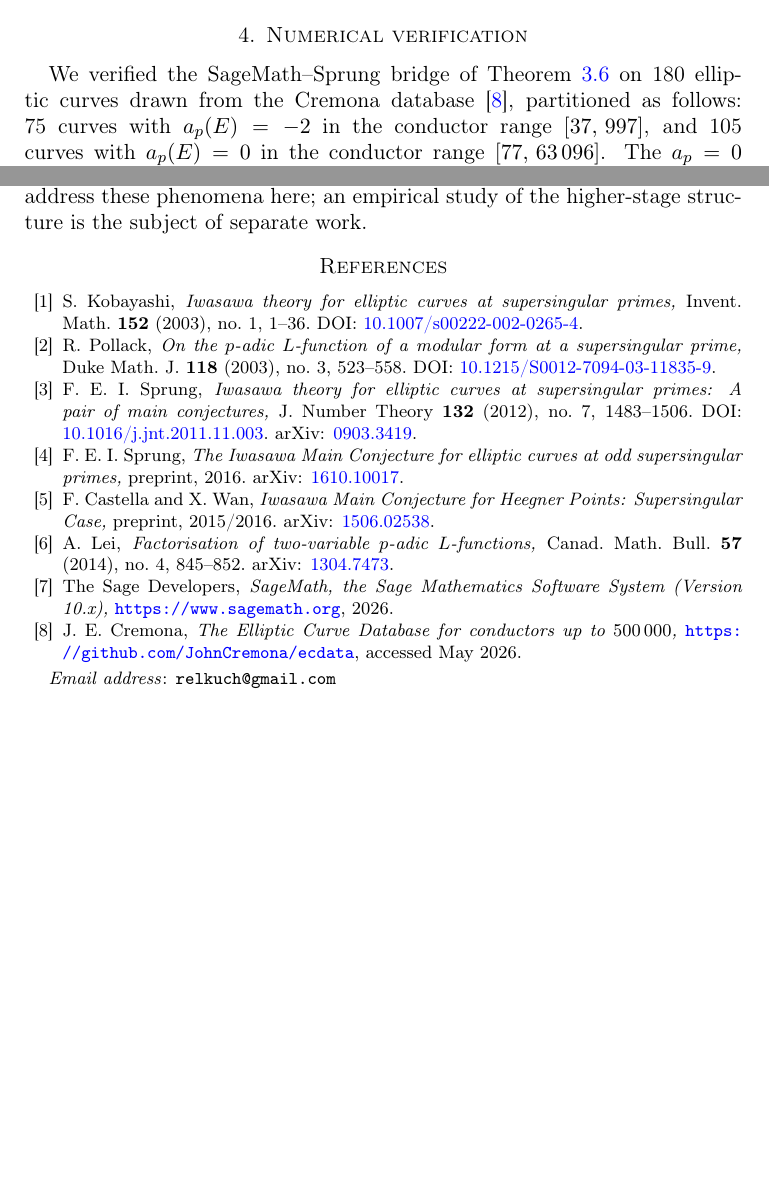
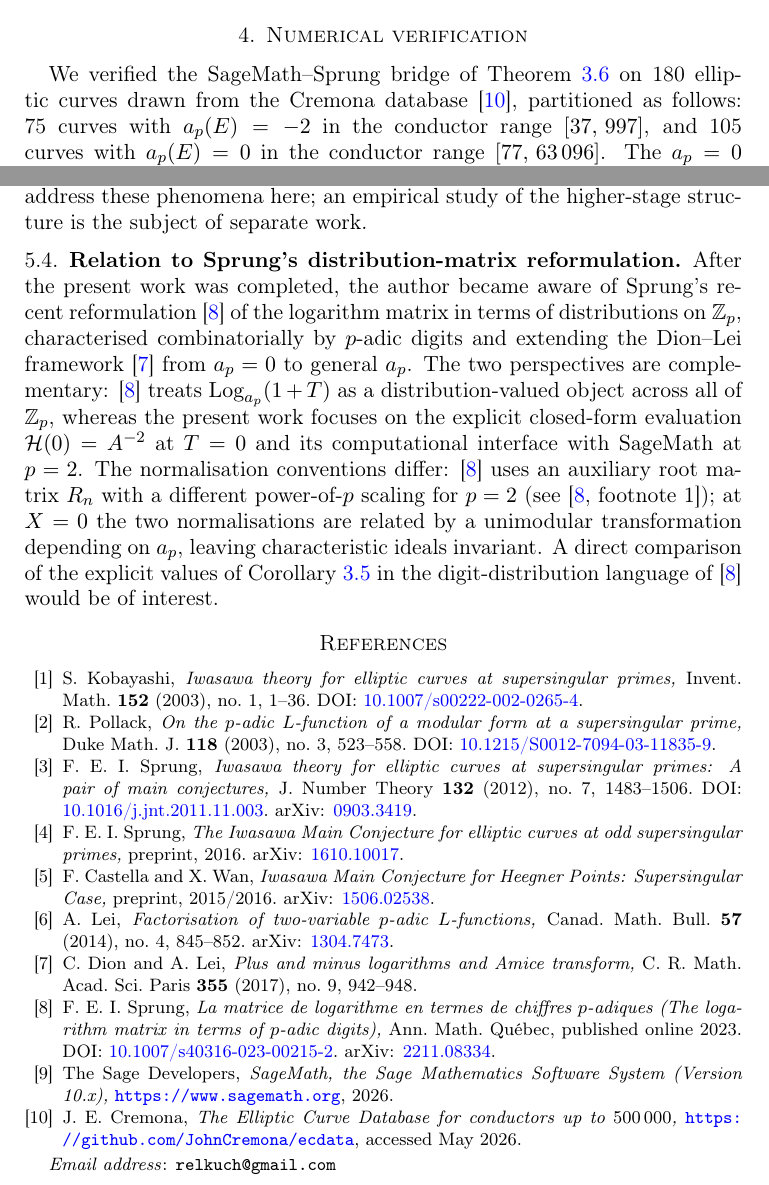
Before and after one commit to relkuch-del/sprung-h-matrix-p2, a LaTeX paper (paper/sprung_halflog_bridge_p2.tex): two parts of pages 7 and 9 of 9, joined at a grey line, cut so that both start at the same text, the shorter picture padded with empty space. Compiled offline with pdfLaTeX.

Commit message:
Paper v6: cite Sprung 2022 and Dion-Lei 2017
Add references and a new Discussion subsection (5.4) on the relation
to Sprung's recent distribution-matrix reformulation (arXiv:2211.08334,
Ann. Math. Quebec 2023), which extends the Dion-Lei plus/minus
logarithms framework (CR Acad Sci Paris 355(9), 2017) from a_p=0 to
general a_p. The two perspectives are complementary: Sprung 2022
treats Log_{a_p}(1+T) as a distribution across all of Z_p, whereas
this work focuses on the closed-form evaluation H(0)=A^{-2} at T=0
and the SageMath bridge at p=2. Numerically verified that the two
normalizations agree at X=0 up to a unimodular transformation
depending on a_p, leaving characteristic ideals invariant.

Also remove dead duplicate block (lines 446-520 in v5, after first
\end{document}) that LaTeX silently ignored but was a leftover from
an earlier edit operation.

```diff
--- a/paper/sprung_halflog_bridge_p2.tex
+++ b/paper/sprung_halflog_bridge_p2.tex
@@ -391,6 +391,9 @@ The analysis here treats only $X = 0$, where the limit~\eqref{eq:H-def} degenera
 \subsection{Higher Mazur--Tate stages}
 Theorem~\ref{thm:bridge} translates SageMath output to the $(1, \alpha)$-basis at every Mazur--Tate stage $k$. The resulting sequences $(G_k, H_k)_{k\geq 0}$ display rich rational structure across families of curves, including linearity patterns and stratifications by 2-adic valuation. We do not address these phenomena here; an empirical study of the higher-stage structure is the subject of separate work.
 
+\subsection{Relation to Sprung's distribution-matrix reformulation}\label{subsec:sprung2022}
+After the present work was completed, the author became aware of Sprung's recent reformulation~\cite{Sprung2022} of the logarithm matrix in terms of distributions on $\Z_p$, characterised combinatorially by $p$-adic digits and extending the Dion--Lei framework~\cite{DionLei2017} from $a_p = 0$ to general $a_p$. The two perspectives are complementary: \cite{Sprung2022} treats $\mathrm{Log}_{a_p}(1+T)$ as a distribution-valued object across all of $\Z_p$, whereas the present work focuses on the explicit closed-form evaluation $\Hcal(0) = A^{-2}$ at $T = 0$ and its computational interface with SageMath at $p = 2$. The normalisation conventions differ: \cite{Sprung2022} uses an auxiliary root matrix $R_n$ with a different power-of-$p$ scaling for $p = 2$ (see~\cite[footnote~1]{Sprung2022}); at $X = 0$ the two normalisations are related by a unimodular transformation depending on $a_p$, leaving characteristic ideals invariant. A direct comparison of the explicit values of Corollary~\ref{cor:rationality} in the digit-distribution language of~\cite{Sprung2022} would be of interest.
+
 \begin{thebibliography}{99}
 
 \bibitem{Kobayashi2003}
@@ -430,6 +433,18 @@ A.~Lei,
 Canad.\ Math.\ Bull.\ \textbf{57} (2014), no.~4, 845--852.
 arXiv: \href{https://arxiv.org/abs/1304.7473}{1304.7473}.
 
+\bibitem{DionLei2017}
+C.~Dion and A.~Lei,
+\emph{Plus and minus logarithms and Amice transform,}
+C.~R.\ Math.\ Acad.\ Sci.\ Paris \textbf{355} (2017), no.~9, 942--948.
+
+\bibitem{Sprung2022}
+F.~E.~I.~Sprung,
+\emph{La matrice de logarithme en termes de chiffres $p$-adiques (The logarithm matrix in terms of $p$-adic digits),}
+Ann.\ Math.\ Qu\'ebec, published online 2023.
+DOI: \href{https://doi.org/10.1007/s40316-023-00215-2}{10.1007/s40316-023-00215-2}.
+arXiv: \href{https://arxiv.org/abs/2211.08334}{2211.08334}.
+
 \bibitem{Sage}
 The Sage Developers,
 \emph{SageMath, the Sage Mathematics Software System (Version 10.x),}
@@ -443,9 +458,10 @@ J.~E.~Cremona,
 \end{thebibliography}
 
 \end{document}
-dge}: for each curve, the inverse bridge formula~\eqref{eq:bridge-explicit} applied to SageMath's \texttt{Dp\_valued\_series} output yields a rational $(G_k, H_k)$ at every Mazur--Tate stage $k$, and the corresponding identity in the cyclic basis holds bit-exactly. Verified on 180 curves spanning four orders of magnitude in conductor; zero discrepancies.}
-\label{tab:bilanz}
-\end{table}
+: A pair of main conjectures,}
+J.\ Number Theory \textbf{132} (2012), no.~7, 1483--1506.
+DOI: \href{https://doi.org/10.1016/j.jnt.2011.11.003}{10.1016/j.jnt.2011.11.003}.
+arXiv: \href{https://arxiv.org/abs/0903.3419}{0903.3419}.
 
-\begin{remark}[The case $a_p = +2$]
-The case $a_p = +2$ at
+\bibitem{Sprung2016}
+F.~E.~I.~Sprung,
@@ -451,0 +479 @@ The case $a_p = +2$ at
+A.~Lei,
@@ -451,0 +485,10 @@ The case $a_p = +2$ at
+C.~Dion and A.~Lei,
+\emph{Plus and minus logarithms and Amice transform,}
+C.~R.\ Math.\ Acad.\ Sci.\ Paris \textbf{355} (2017), no.~9, 942--948.
+
+\bibitem{Sprung2022}
+F.~E.~I.~Sprung,
+\emph{La matrice de logarithme en termes de chiffres $p$-adiques (The logarithm matrix in terms of $p$-adic digits),}
+Ann.\ Math.\ Qu\'ebec, published online 2023.
+DOI: \href{https://doi.org/10.1007/s40316-023-00215-2}{10.1007/s40316-023-00215-2}.
+arXiv: \href{https://arxiv.org/abs/2211.08334}{2211.08334}.
@@ -451,0 +502 @@ The case $a_p = +2$ at
+J.~E.~Cremona,
```
Also changed, not shown: paper/sprung_halflog_bridge_p2.pdf, paper/sprung_halflog_bridge_p2.tex (29 more changed lines).
